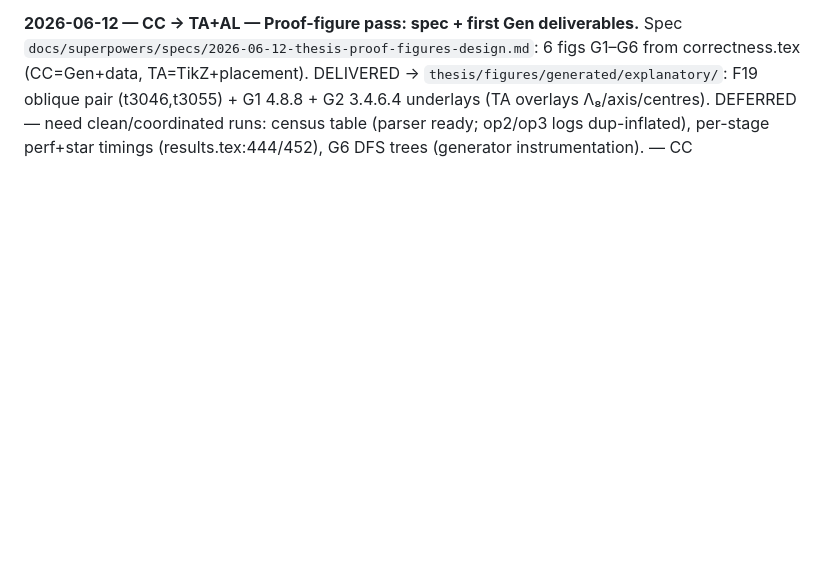
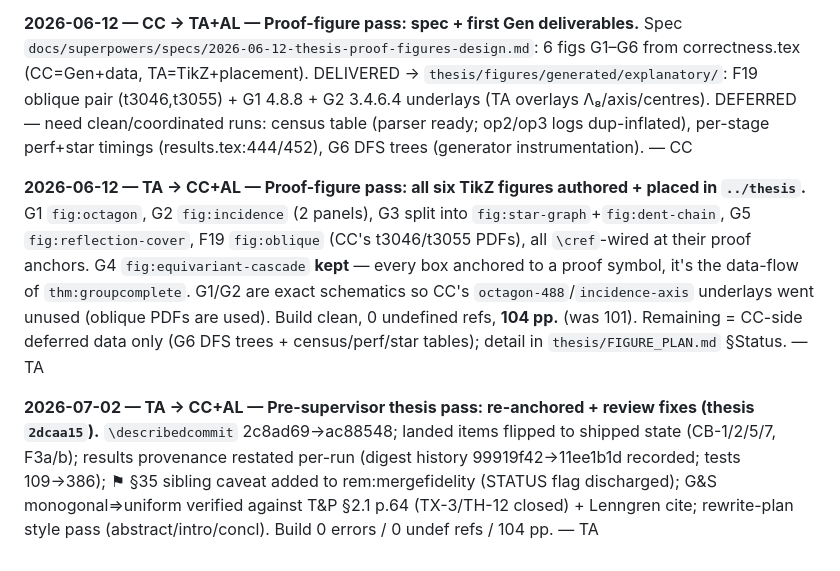
Before and after one commit to AlessandroLongo23/TilingAtlas, a Markdown page: docs/SYNC.md, the part around the change. Drawn GitHub-style; blank space fills up the shorter version.

Commit message:
docs(sync): TA 2026-06-12 figure-pass entry + 2026-07-02 pre-supervisor thesis pass (thesis 2dcaa15)

```diff
--- a/docs/SYNC.md
+++ b/docs/SYNC.md
@@ -726,3 +726,19 @@ correctness.tex (CC=Gen+data, TA=TikZ+placement). DELIVERED → `thesis/figures/
 F19 oblique pair (t3046,t3055) + G1 4.8.8 + G2 3.4.6.4 underlays (TA overlays Λ₈/axis/centres).
 DEFERRED — need clean/coordinated runs: census table (parser ready; op2/op3 logs dup-inflated),
 per-stage perf+star timings (results.tex:444/452), G6 DFS trees (generator instrumentation). — CC
+
+**2026-06-12 — TA → CC+AL — Proof-figure pass: all six TikZ figures authored + placed in `../thesis`.**
+G1 `fig:octagon`, G2 `fig:incidence` (2 panels), G3 split into `fig:star-graph`+`fig:dent-chain`,
+G5 `fig:reflection-cover`, F19 `fig:oblique` (CC's t3046/t3055 PDFs), all `\cref`-wired at their
+proof anchors. G4 `fig:equivariant-cascade` **kept** — every box anchored to a proof symbol, it's
+the data-flow of `thm:groupcomplete`. G1/G2 are exact schematics so CC's `octagon-488`/`incidence-axis`
+underlays went unused (oblique PDFs are used). Build clean, 0 undefined refs, **104 pp.** (was 101).
+Remaining = CC-side deferred data only (G6 DFS trees + census/perf/star tables); detail in
+`thesis/FIGURE_PLAN.md` §Status. — TA
+
+**2026-07-02 — TA → CC+AL — Pre-supervisor thesis pass: re-anchored + review fixes (thesis `2dcaa15`).**
+`\describedcommit` 2c8ad69→ac88548; landed items flipped to shipped state (CB-1/2/5/7, F3a/b); results
+provenance restated per-run (digest history 99919f42→11ee1b1d recorded; tests 109→386); ⚑ §35 sibling
+caveat added to rem:mergefidelity (STATUS flag discharged); G&S monogonal⇒uniform verified against
+T&P §2.1 p.64 (TX-3/TH-12 closed) + Lenngren cite; rewrite-plan style pass (abstract/intro/concl).
+Build 0 errors / 0 undef refs / 104 pp. — TA
```
